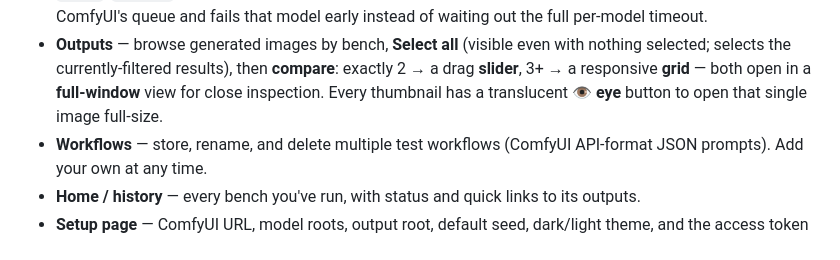
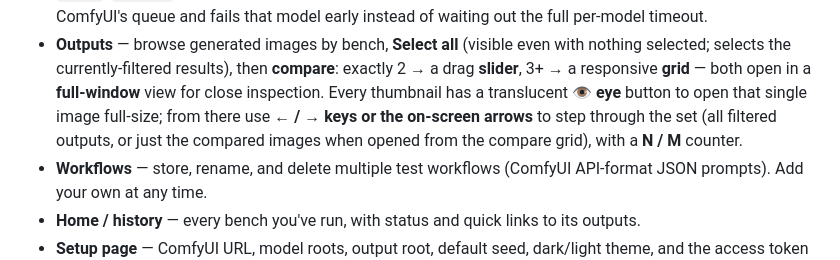
Before and after one commit to thomasbidou/comfyui_bench, a Markdown page: README.md, the part around the change. Drawn GitHub-style.

Commit message:
README: note arrow-key + on-screen nav in the single-image viewer

```diff
--- a/README.md
+++ b/README.md
@@ -43,7 +43,10 @@ frontend.
   with nothing selected; selects the currently-filtered results), then
   **compare**: exactly 2 → a drag **slider**, 3+ → a responsive **grid** —
   both open in a **full-window** view for close inspection. Every thumbnail has
-  a translucent **👁 eye** button to open that single image full-size.
+  a translucent **👁 eye** button to open that single image full-size; from
+  there use **← / → keys or the on-screen arrows** to step through the set
+  (all filtered outputs, or just the compared images when opened from the
+  compare grid), with a **N / M** counter.
 - **Workflows** — store, rename, and delete multiple test workflows (ComfyUI
   API-format JSON prompts). Add your own at any time.
 - **Home / history** — every bench you've run, with status and quick links to
```
